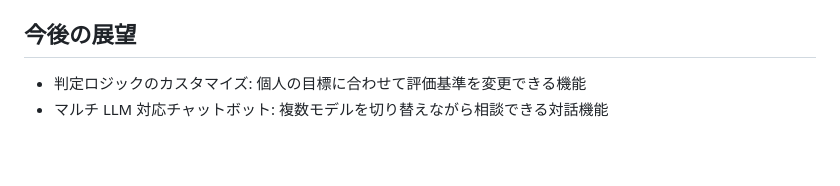
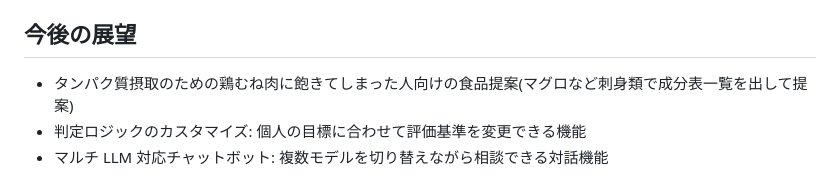
Before and after one commit to NakaS0/daily_body_log, a Markdown page: README.md, the part around the change. Rendered like a GitHub page; blank space fills up the shorter version.

Commit message:
Add food suggestions for protein intake alternatives
Added a proposal for alternative protein sources for users tired of chicken breast.

```diff
--- a/README.md
+++ b/README.md
@@ -19,6 +19,7 @@ Updated: 2026-03-11
 - OMRON CSV の取込: `Omron.csv` などの CSV ファイルを読み込み、記録データへ反映
 
 ## 今後の展望
+- タンパク質摂取のための鶏むね肉に飽きてしまった人向けの食品提案(マグロなど刺身類で成分表一覧を出して提案)
 - 判定ロジックのカスタマイズ: 個人の目標に合わせて評価基準を変更できる機能
 - マルチ LLM 対応チャットボット: 複数モデルを切り替えながら相談できる対話機能
 
```
